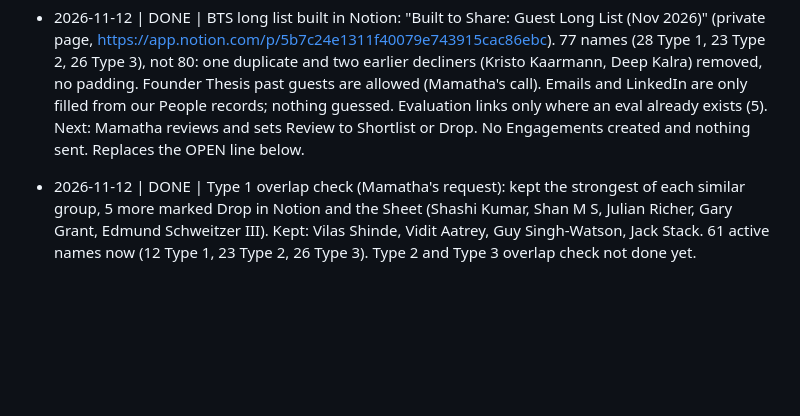
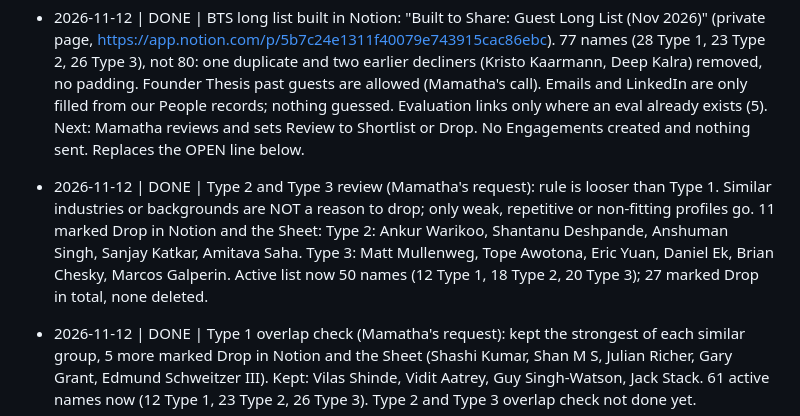
Before and after one commit to founderthesis/business-os, a Markdown page: CLAUDE.md, the part around the change. Drawn GitHub-style; blank space fills up the shorter version.

Commit message:
Log Type 2 and Type 3 review in CLAUDE.md
Co-Authored-By: Claude Sonnet 5.5 <noreply@anthropic.com>
Claude-Session: https://claude.ai/code/session_019pwcV4TzcfbZaP9AdEPLsH

```diff
--- a/CLAUDE.md
+++ b/CLAUDE.md
@@ -69,6 +69,14 @@ if a decision changes, add a new line that says what it replaces.
   (5). Next: Mamatha reviews and sets Review to Shortlist or Drop. No Engagements
   created and nothing sent. Replaces the OPEN line below.
 
+- 2026-11-12 | DONE | Type 2 and Type 3 review (Mamatha's request): rule is looser than
+  Type 1. Similar industries or backgrounds are NOT a reason to drop; only weak,
+  repetitive or non-fitting profiles go. 11 marked Drop in Notion and the Sheet:
+  Type 2: Ankur Warikoo, Shantanu Deshpande, Anshuman Singh, Sanjay Katkar, Amitava Saha.
+  Type 3: Matt Mullenweg, Tope Awotona, Eric Yuan, Daniel Ek, Brian Chesky, Marcos
+  Galperin. Active list now 50 names (12 Type 1, 18 Type 2, 20 Type 3); 27 marked Drop
+  in total, none deleted.
+
 - 2026-11-12 | DONE | Type 1 overlap check (Mamatha's request): kept the strongest
   of each similar group, 5 more marked Drop in Notion and the Sheet (Shashi Kumar,
   Shan M S, Julian Richer, Gary Grant, Edmund Schweitzer III). Kept: Vilas Shinde,
```
